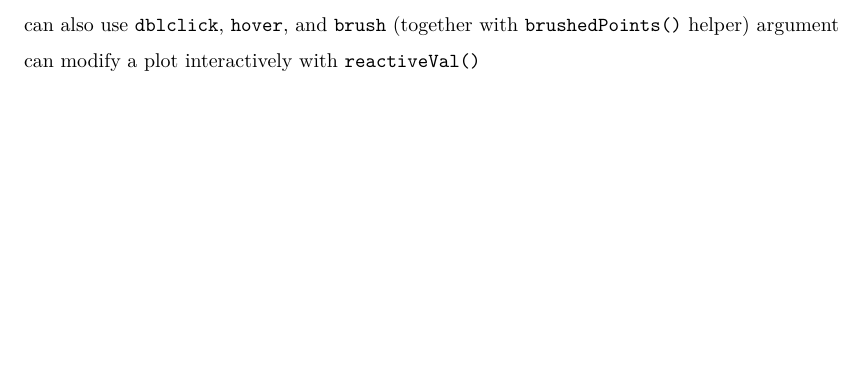
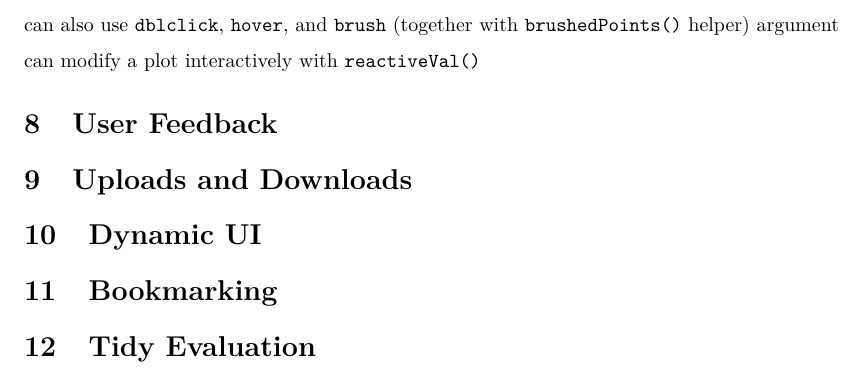
Before and after one commit to loelschlaeger/book_club, an R Markdown document (mastering_shiny.Rmd): part of page 2 of 2, cut so that both start at the same text, the shorter picture padded with empty space. Rendered offline with R 4.5, knitr and Pandoc, then LaTeX, with nearby package versions.

Commit message:
added chapters

```diff
--- a/mastering_shiny.Rmd
+++ b/mastering_shiny.Rmd
@@ -64,3 +64,13 @@ use `nearPoints(<dataset>, input$plot_click)` to get points near to the click
 can also use `dblclick`, `hover`, and `brush` (together with `brushedPoints()` helper) argument
 
 can modify a plot interactively with `reactiveVal()`
+
+# User Feedback
+
+# Uploads and Downloads
+
+# Dynamic UI
+
+# Bookmarking
+
+# Tidy Evaluation
```
